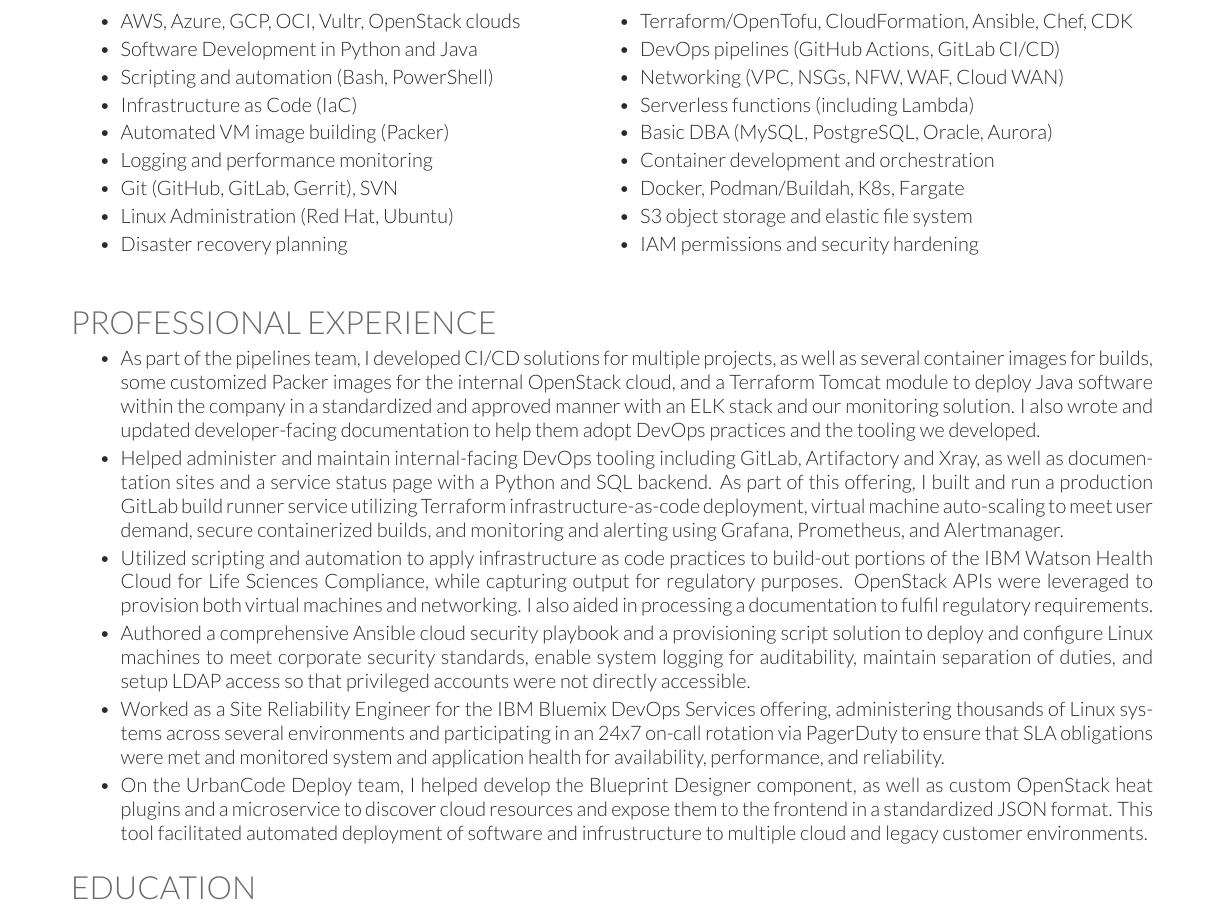
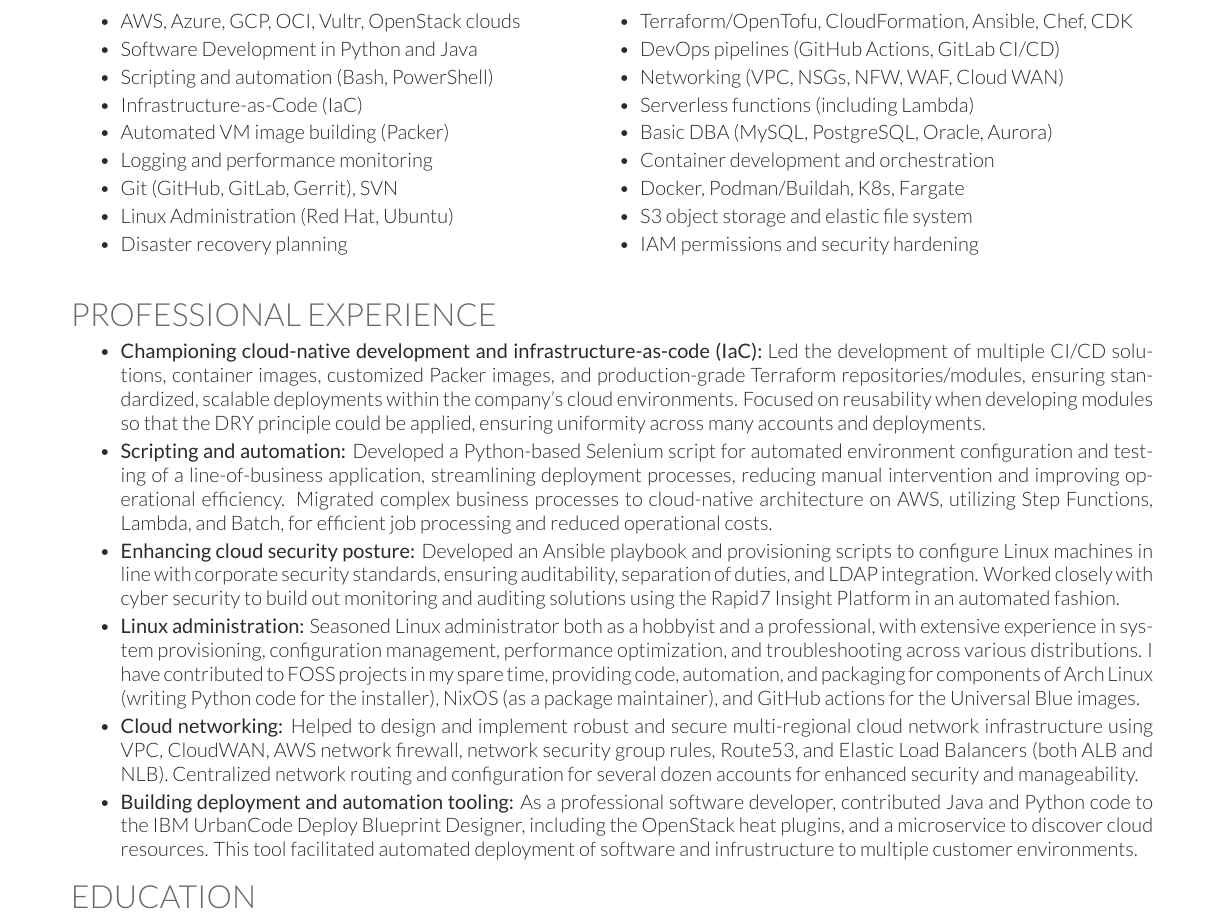
Before and after one commit to dylanmtaylor/Dylan-Resume, a LaTeX CV (dylan-resume.tex): part of the page, cut so that both start at the same text. Compiled offline with XeLaTeX.

Commit message:
Rewrote the professional experience section entirely

```diff
--- a/dylan-resume.tex
+++ b/dylan-resume.tex
@@ -76,7 +75,7 @@
 \item AWS, Azure, GCP, OCI, Vultr, OpenStack clouds \par
 \item Software Development in Python and Java \par
 \item Scripting and automation (Bash, PowerShell) \par
-\item Infrastructure as Code (IaC) \par
+\item Infrastructure-as-Code (IaC) \par
 \item Automated VM image building (Packer) \par
 \item Logging and performance monitoring \par
 \item Git (GitHub, GitLab, Gerrit), SVN \par
@@ -99,7 +98,7 @@
 \end{tightemize}
 \end{minipage}
 \end{center}
-\sectionsep
+% \sectionsep
 
 %%%%%%%%%%%%%%%%%%%%%%%%%%%%%%%%%%%%%%
 %     PROFESSIONAL EXPERIENCE
@@ -107,13 +106,14 @@
 \section{PROFESSIONAL EXPERIENCE}
 \begin{tightemize}
 \vspace{\topsep} % Hacky fix for awkward extra vertical space
-\item {As part of the pipelines team, I developed CI/CD solutions for multiple projects, as well as several container images for builds, some customized Packer images for the internal OpenStack cloud, and a Terraform Tomcat module to deploy Java software within the company in a standardized and approved manner with an ELK stack and our monitoring solution. I also wrote and updated developer-facing documentation to help them adopt DevOps practices and the tooling we developed.}
-\item {Helped administer and maintain internal-facing DevOps tooling including GitLab, Artifactory and Xray, as well as documentation sites and a service status page with a Python and SQL backend. As part of this offering, I built and run a production GitLab build runner service utilizing Terraform infrastructure-as-code deployment, virtual machine auto-scaling to meet user demand, secure containerized builds, and monitoring and alerting using Grafana, Prometheus, and Alertmanager.}
-\item {Utilized scripting and automation to apply infrastructure as code practices to build-out portions of the IBM Watson Health Cloud for Life Sciences Compliance, while capturing output for regulatory purposes. OpenStack APIs were leveraged to provision both virtual machines and networking. I also aided in processing a documentation to fulfil regulatory requirements.}
-\item {Authored a comprehensive Ansible cloud security playbook and a provisioning script solution to deploy and configure Linux machines to meet corporate security standards, enable system logging for auditability, maintain separation of duties, and setup LDAP access so that privileged accounts were not directly accessible.}
-\item {Worked as a Site Reliability Engineer for the IBM Bluemix DevOps Services offering, administering thousands of Linux systems across several environments and participating in an 24x7 on-call rotation via PagerDuty to ensure that SLA obligations were met and monitored system and application health for availability, performance, and reliability.}
-\item {On the UrbanCode Deploy team, I helped develop the Blueprint Designer component, as well as custom OpenStack heat plugins and a microservice to discover cloud resources and expose them to the frontend in a standardized JSON format. This tool facilitated automated deployment of software and infrustructure to multiple cloud and legacy customer environments.}\end{tightemize}
-\sectionsep
+\item {\textbf {Championing cloud-native development and infrastructure-as-code (IaC):} Led the development of multiple CI/CD solutions, container images, customized Packer images, and production-grade Terraform repositories/modules, ensuring standardized, scalable deployments within the company's cloud environments. Focused on reusability when developing modules so that the DRY principle could be applied, ensuring uniformity across many accounts and deployments.}
+\item {\textbf {Scripting and automation:} Developed a Python-based Selenium script for automated environment configuration and testing of a line-of-business application, streamlining deployment processes, reducing manual intervention and improving operational efficiency. Migrated complex business processes to cloud-native architecture on AWS, utilizing Step Functions, Lambda, and Batch, for efficient job processing and reduced operational costs.}
+\item {\textbf {Enhancing cloud security posture:} Developed an Ansible playbook and provisioning scripts to configure Linux machines in line with corporate security standards, ensuring auditability, separation of duties, and LDAP integration. Worked closely with cyber security to build out monitoring and auditing solutions using the Rapid7 Insight Platform in an automated fashion.}
+\item {\textbf {Linux administration:} Seasoned Linux administrator both as a hobbyist and a professional, with extensive experience in system provisioning, configuration management, performance optimization, and troubleshooting across various distributions. I have contributed to FOSS projects in my spare time, providing code, automation, and packaging for components of Arch Linux (writing Python code for the installer), NixOS (as a package maintainer), and GitHub actions for the Universal Blue images.}
+\item {\textbf {Cloud networking:} Helped to design and implement robust and secure multi-regional cloud network infrastructure using VPC, CloudWAN, AWS network firewall, network security group rules, Route53, and Elastic Load Balancers (both ALB and NLB). Centralized network routing and configuration for several dozen accounts for enhanced security and manageability.}
+\item {\textbf {Building deployment and automation tooling:} As a professional software developer, contributed Java and Python code to the IBM UrbanCode Deploy Blueprint Designer, including the OpenStack heat plugins, and a microservice to discover cloud resources. This tool facilitated automated deployment of software and infrustructure to multiple customer environments.}
+\end{tightemize}
+% \sectionsep
 
 %%%%%%%%%%%%%%%%%%%%%%%%%%%%%%%%%%%%%%
 %     EDUCATION
```
Also changed, not shown: dylan-resume.tex (2 more changed lines).
